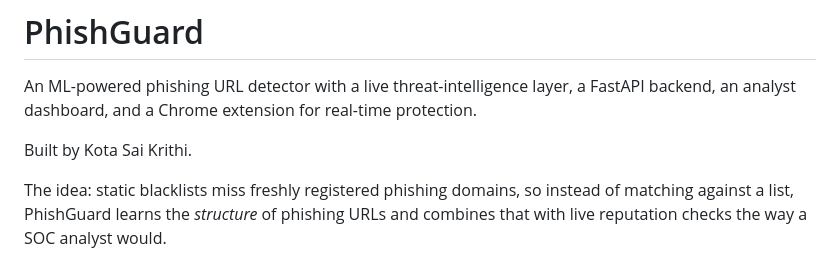
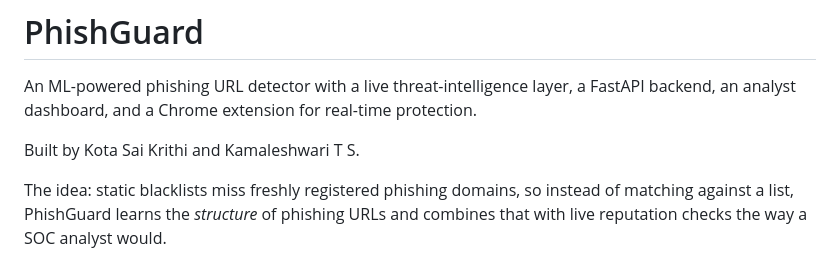
Before and after one commit to Krithimnc2027/phishguard, a Markdown page: README.md, the part around the change. GitHub-like rendering.

Commit message:
Update authors in README.md

```diff
--- a/README.md
+++ b/README.md
@@ -4,7 +4,7 @@ An ML-powered phishing URL detector with a live threat-intelligence layer, a
 FastAPI backend, an analyst dashboard, and a Chrome extension for real-time
 protection.
 
-Built by Kota Sai Krithi.
+Built by Kota Sai Krithi and Kamaleshwari T S.
 
 The idea: static blacklists miss freshly registered phishing domains, so
 instead of matching against a list, PhishGuard learns the *structure* of
```
